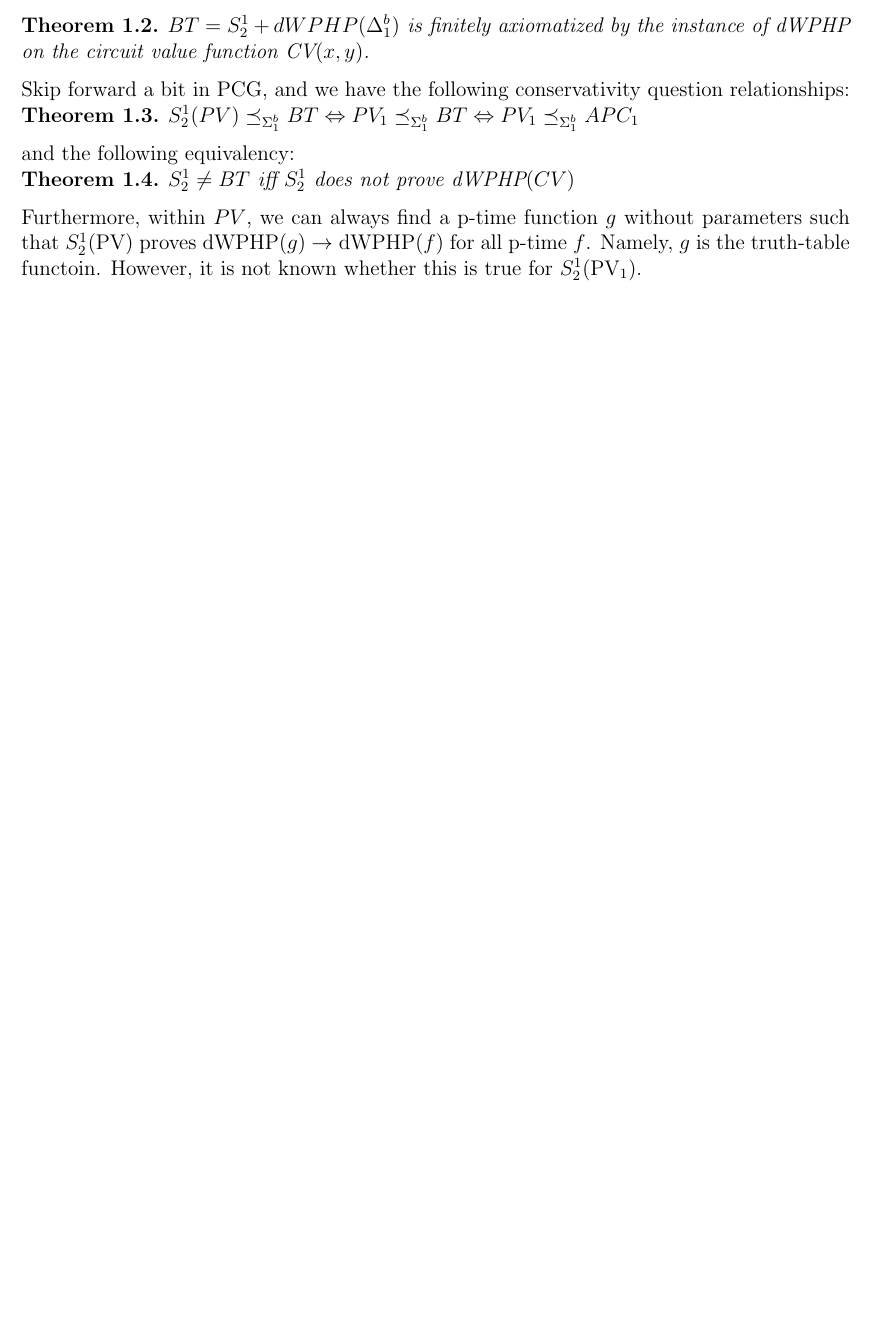
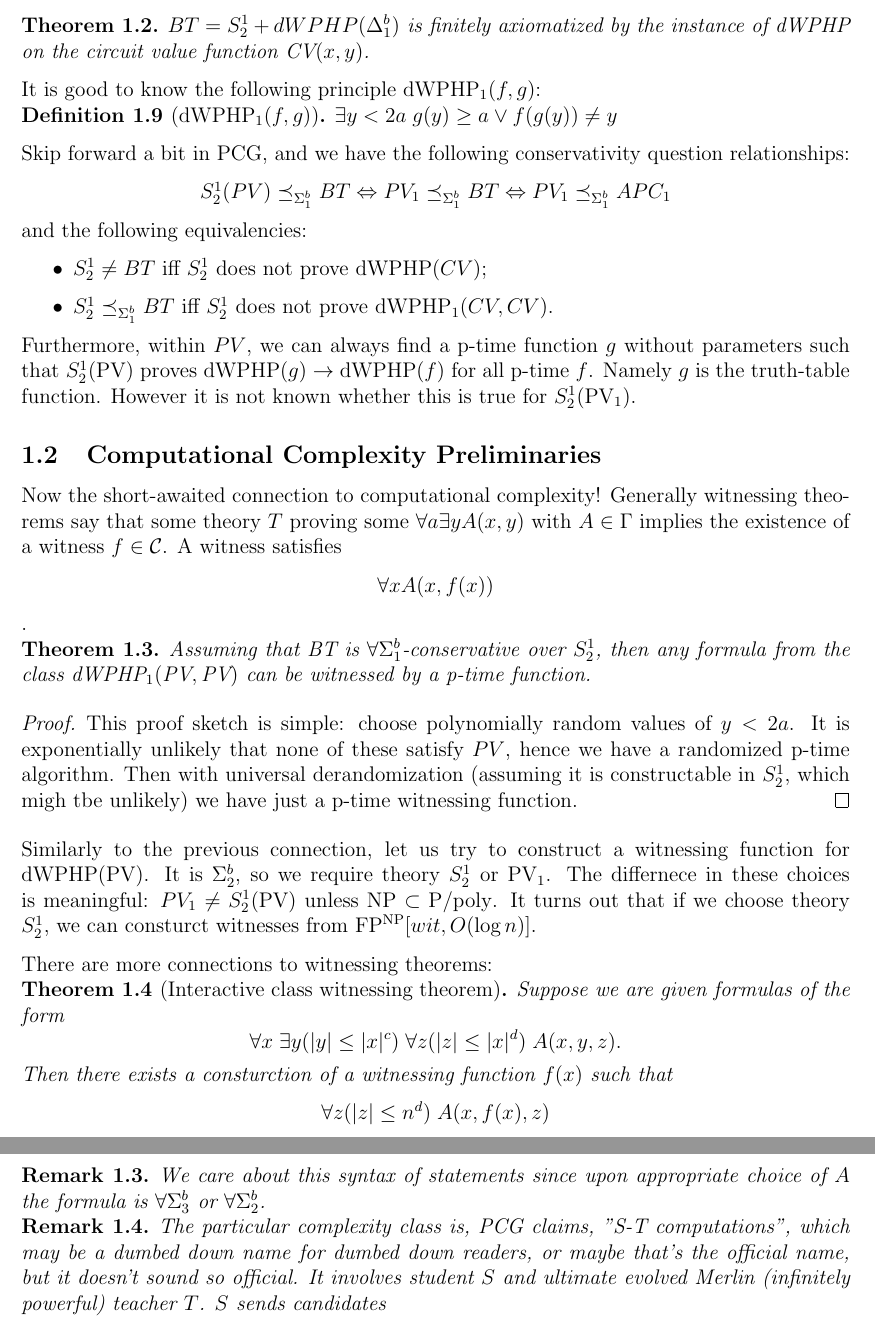
Before and after one commit to qedsphere/bounded-arithmetic, a LaTeX document (main.tex, which reads chapters/ch1/S21.tex, chapters/ch2/witnessing.tex): part of page 5 of 5 before the commit and two parts of pages 5 and 6 of 6 after it, the two joined at a grey line, cut so that both start at the same text, the shorter picture padded with empty space. Compiled offline with pdfLaTeX.

Commit message:
began witnessing chapter

```diff
--- a/chapters/ch1/S21.tex
+++ b/chapters/ch1/S21.tex
@@ -34,23 +34,23 @@ First, we return to a motivating (open) question:
 $BT=S^1_2 + dWPHP(\Delta^b_1)$ is finitely axiomatized by the instance of $\dWPHP$ on the circuit value function $\CV(x, y)$.
 \end{theorem}
 
-% It is good to know the following principle $\dWPHP_1(f, g)$:
+It is good to know the following principle $\dWPHP_1(f, g)$:
 
-% \begin{definition}[$\dWPHP_1(f, g)$]
-%     $\exists y<2a \; g(y)\ge a\vee f(g(y))\ne y$
-% \end{definition}
+\begin{definition}[$\dWPHP_1(f, g)$]
+    $\exists y<2a \; g(y)\ge a\vee f(g(y))\ne y$
+\end{definition}
 
 Skip forward a bit in PCG, and we have the following conservativity question relationships:
 
-\begin{theorem}
+\begin{center}
 $S_2^1(P V) \preceq_{\Sigma_1^b} B T \Leftrightarrow P V_1 \preceq_{\Sigma_1^b} B T \Leftrightarrow P V_1 \preceq_{\Sigma_1^b} A P C_1$
-\end{theorem}
+\end{center}
 
-and the following equivalency:
-
-\begin{theorem}
-    $S^1_2\ne BT$ iff $S^1_2$ does not prove $\dWPHP(CV)$%; $S^1_2\preceq_{\Sigma^b_1} BT$ iff $S^1_2$ does not prove $\dWPHP_1(CV, CV)$.
-\end{theorem}
+and the following equivalencies:
+\begin{itemize}
+    \item $S^1_2\ne BT$ iff $S^1_2$ does not prove $\dWPHP(CV)$;
+    \item $S^1_2\preceq_{\Sigma^b_1} BT$ iff $S^1_2$ does not prove $\dWPHP_1(CV, CV)$.
+\end{itemize}
 
 Furthermore, within $PV$, we can always find a p-time function $g$ without parameters such that $S^1_2(\PV)$ proves $\dWPHP(g)\to \dWPHP(f)$ for all p-time $f$.
-Namely, $g$ is the truth-table functoin. However, it is not known whether this is true for $S^1_2(\PV_1)$.
+Namely $g$ is the truth-table function. However it is not known whether this is true for $S^1_2(\PV_1)$.
--- a/chapters/ch2/witnessing.tex
+++ b/chapters/ch2/witnessing.tex
@@ -1 +1,32 @@
-Now the short-awaited connection to computational complexity!
+Now the short-awaited connection to computational complexity! Generally witnessing theorems say that some theory $T$ proving some $\forall a\exists y A(x, y)$
+with $A\in \Gamma$ implies the existence of a witness $f\in \mathcal{C}$. A witness satisfies
+\begin{center}$\forall x A(x, f(x))$\end{center}.
+
+\begin{theorem}
+    Assuming that $\BT$ is $\forall \Sigma^b_1$-conservative over $S^1_2$,
+    then any formula from the class $\dWPHP_1(\PV, \PV)$ can be witnessed by a p-time function.
+\end{theorem}
+\begin{proof}
+    This proof sketch is simple: choose polynomially random values of $y<2a$. It is exponentially unlikely that none of these satisfy $PV$, hence we
+    have a randomized p-time algorithm. Then with universal derandomization (assuming it is constructable in $S^1_2$, which migh tbe unlikely) we
+    have just a p-time witnessing function.
+\end{proof}
+
+Similarly to the previous connection, let us try to construct a witnessing function for $\dWPHP(\PV)$. It is $\Sigma^b_2$, so we require theory $S^1_2$
+or $\PV_1$. The differnece in these choices is meaningful: $PV_1\ne S^1_2(\PV)$ unless $\NP\subset \Ppoly$. It turns out that if we choose theory $S^1_2$,
+we can consturct witnesses from $\FP^\NP[wit, O(\log n)]$.
+
+There are more connections to witnessing theorems:
+
+\begin{theorem}[Interactive class witnessing theorem]
+    Suppose we are given formulas of the form $$\forall x \; \exists y (|y|\le |x|^c) \; \forall z(|z|\le |x|^d) \; A(x, y, z).$$ Then there exists a
+    consturction of a witnessing function $f(x)$ such that $$\forall z (|z|\le n^d) \; A(x, f(x), z)$$.
+\end{theorem}
+\begin{remark}
+    We care about this syntax of statements since upon appropriate choice of $A$ the formula is $\forall \Sigma^b_3$ or $\forall \Sigma^b_2$.
+\end{remark}
+\begin{remark}
+    The particular complexity class is, PCG claims, "S-T computations", which may be a dumbed down name for dumbed down readers, or maybe that's
+    the official name, but it doesn't sound so official. It involves student $S$ and ultimate evolved Merlin (infinitely powerful) teacher $T$.
+    $S$ sends candidates
+\end{remark}
--- a/main.tex
+++ b/main.tex
@@ -36,3 +39,6 @@
 \input{chapters/ch1/S21.tex}
 
+\subsection{Computational Complexity Preliminaries}
+\input{chapters/ch2/witnessing.tex}
+
 \end{document}
```
Also changed, not shown: chapters/ch1/cobham.tex (+1 -1 lines), main.pdf, main.tex (9 more changed lines).
